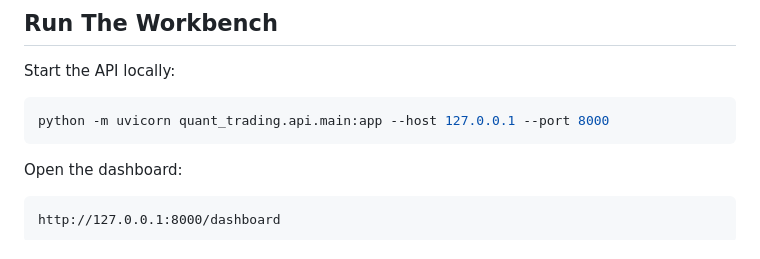
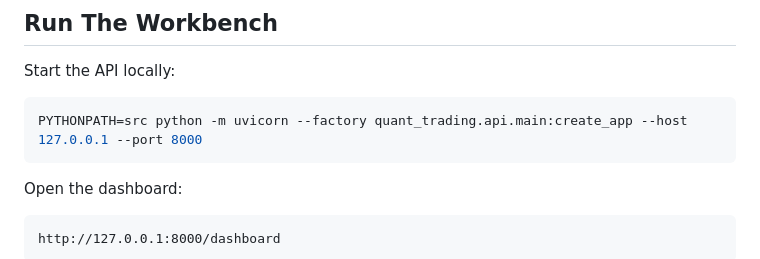
Before and after one commit to Kobelyww/claude-quant-trading, a Markdown page: README.md, the part around the change. GitHub-like rendering.

Commit message:
docs: fix local workbench startup command

````diff
--- a/README.md
+++ b/README.md
@@ -91,7 +91,7 @@ postgresql+psycopg://quant:quant@postgres:5432/quant_trading
 Start the API locally:
 
 ```bash
-python -m uvicorn quant_trading.api.main:app --host 127.0.0.1 --port 8000
+PYTHONPATH=src python -m uvicorn --factory quant_trading.api.main:create_app --host 127.0.0.1 --port 8000
 ```
 
 Open the dashboard:
````
